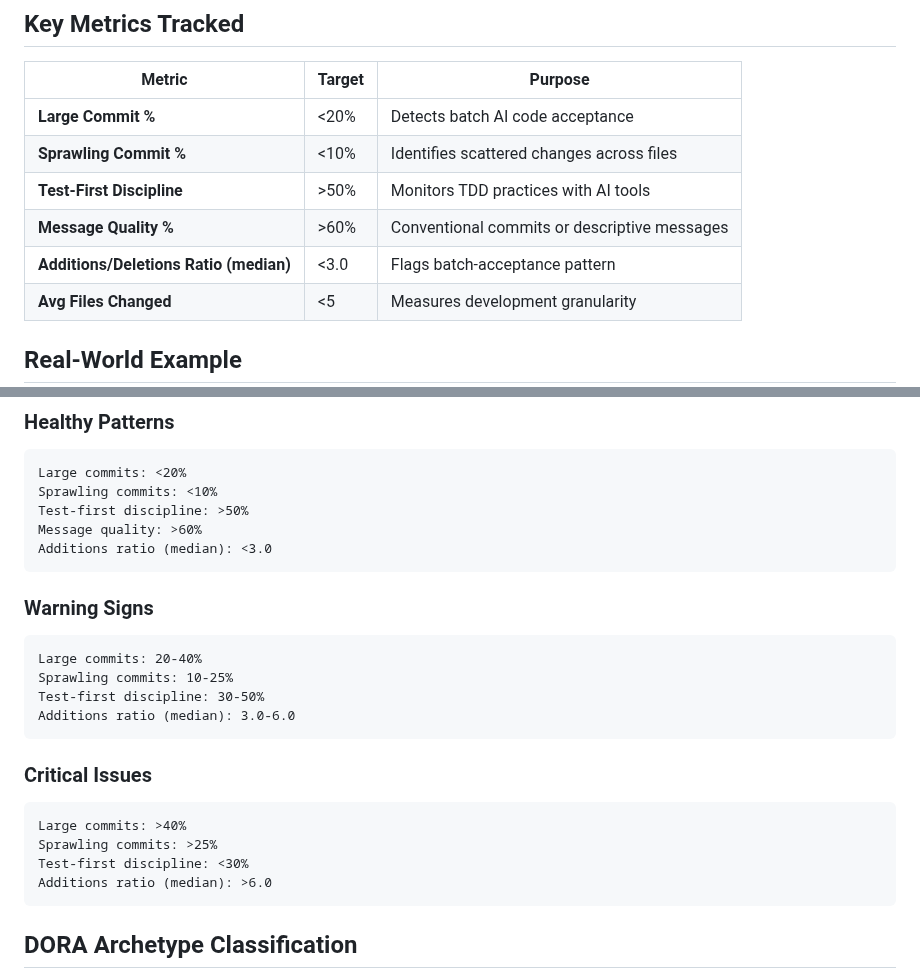
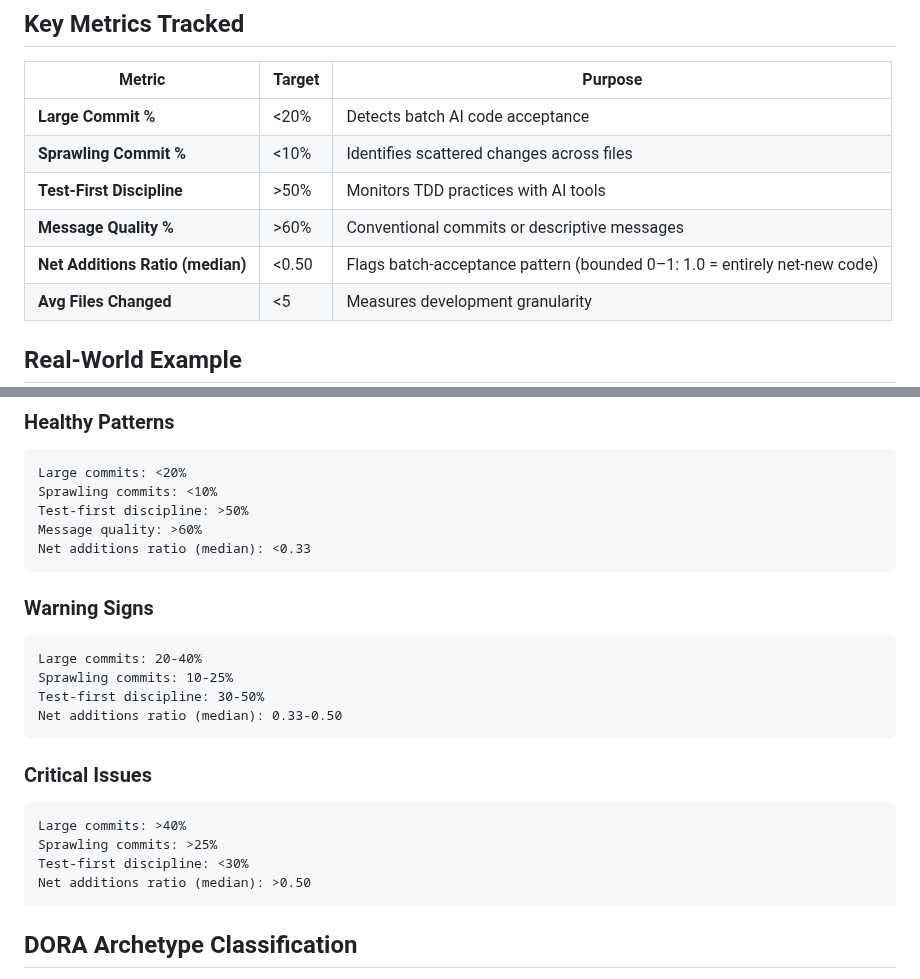
Before and after one commit to stride-nyc/code-quality-metrics, a Markdown page: README.md, 2 parts joined by grey strips. Rendered like a GitHub page.

Commit message:
docs: update README for net additions ratio rename and new thresholds
Metric renamed from "Additions/Deletions Ratio" to "Net Additions Ratio"
following the formula change from additions/max(deletions,1) to the
bounded (additions-deletions)/(additions+deletions) formula.

Updated:
- Key Metrics table: new name and <0.50 target (was <3.0)
- Healthy/Warning/Critical thresholds: 0.33 / 0.33-0.50 / >0.50
- Note: AI_RISK_ADDITIONS_RATIO: 3 is unchanged — that is the Claude
  pre-filter multiplier, not the net additions ratio threshold

Co-Authored-By: Claude Sonnet 4.6 <noreply@anthropic.com>

````diff
--- a/README.md
+++ b/README.md
@@ -60,7 +60,7 @@ node local-code-metrics.js
 | **Sprawling Commit %** | <10% | Identifies scattered changes across files |
 | **Test-First Discipline** | >50% | Monitors TDD practices with AI tools |
 | **Message Quality %** | >60% | Conventional commits or descriptive messages |
-| **Additions/Deletions Ratio (median)** | <3.0 | Flags batch-acceptance pattern |
+| **Net Additions Ratio (median)** | <0.50 | Flags batch-acceptance pattern (bounded 0–1: 1.0 = entirely net-new code) |
 | **Avg Files Changed** | <5 | Measures development granularity |
 
 ## Real-World Example
@@ -114,7 +114,7 @@ Large commits: <20%
 Sprawling commits: <10%
 Test-first discipline: >50%
 Message quality: >60%
-Additions ratio (median): <3.0
+Net additions ratio (median): <0.33
 ```
 
 ### Warning Signs
@@ -122,7 +122,7 @@ Additions ratio (median): <3.0
 Large commits: 20-40%
 Sprawling commits: 10-25%
 Test-first discipline: 30-50%
-Additions ratio (median): 3.0-6.0
+Net additions ratio (median): 0.33-0.50
 ```
 
 ### Critical Issues
@@ -130,7 +130,7 @@ Additions ratio (median): 3.0-6.0
 Large commits: >40%
 Sprawling commits: >25%
 Test-first discipline: <30%
-Additions ratio (median): >6.0
+Net additions ratio (median): >0.50
 ```
 
 ## DORA Archetype Classification
````
